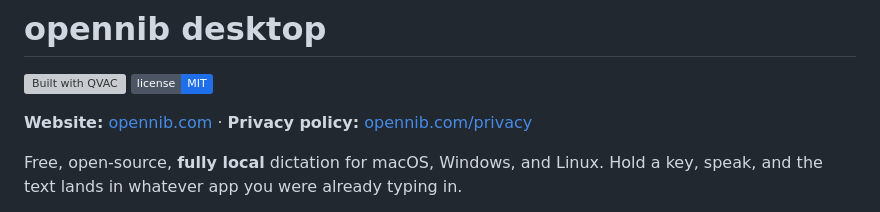
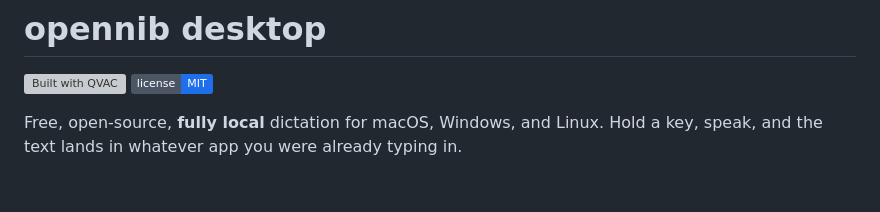
Before and after one commit to opennib/desktop, a Markdown page: README.md, the part around the change. Drawn GitHub-style; badges without logos; blank space fills up the shorter version; grey boxes are pictures that could not be loaded.

Commit message:
docs: drop website line from README

```diff
--- a/README.md
+++ b/README.md
@@ -7,8 +7,6 @@
   </picture></a>
   <a href="./LICENSE"><img alt="MIT license" src="https://img.shields.io/badge/license-MIT-1f6feb?style=flat&labelColor=4b5563"></a>
 </p>
-
-**Website:** [opennib.com](https://opennib.com) · **Privacy policy:** [opennib.com/privacy](https://opennib.com/privacy)
 
 Free, open-source, **fully local** dictation for macOS, Windows, and Linux. Hold a key, speak, and the text lands in whatever app you were already typing in.
 
```
